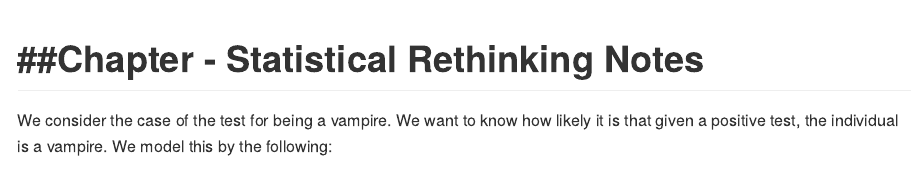
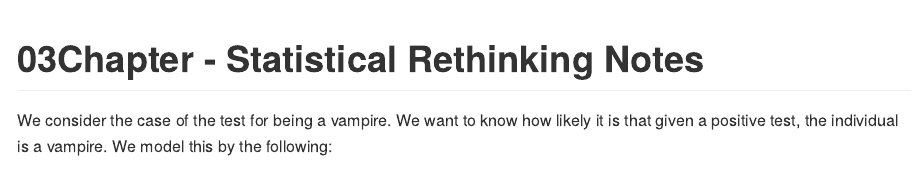
Before and after one commit to gwcarr/garrett-carr, an R Markdown document (Notes/03-Statistical-Rethinking-Notes.Rmd): the page in a window 1100 px wide, from its top. The pictures show the output file Notes/03-Statistical-Rethinking-Notes.md that the author committed with the source, drawn offline in the style of GitHub.

Commit message:
Fixing branch.

```diff
--- a/Notes/03-Statistical-Rethinking-Notes.Rmd
+++ b/Notes/03-Statistical-Rethinking-Notes.Rmd
@@ -1,5 +1,5 @@
 ---
-title: "##Chapter - Statistical Rethinking Notes"
+title: "03Chapter - Statistical Rethinking Notes"
 output:
   github_document:
     pandoc_args: --webtex
```
Also changed, not shown: Notes/03-Statistical-Rethinking-Notes.md, Notes/03-Statistical-Rethinking-Notes.Rmd (2 more changed lines).
